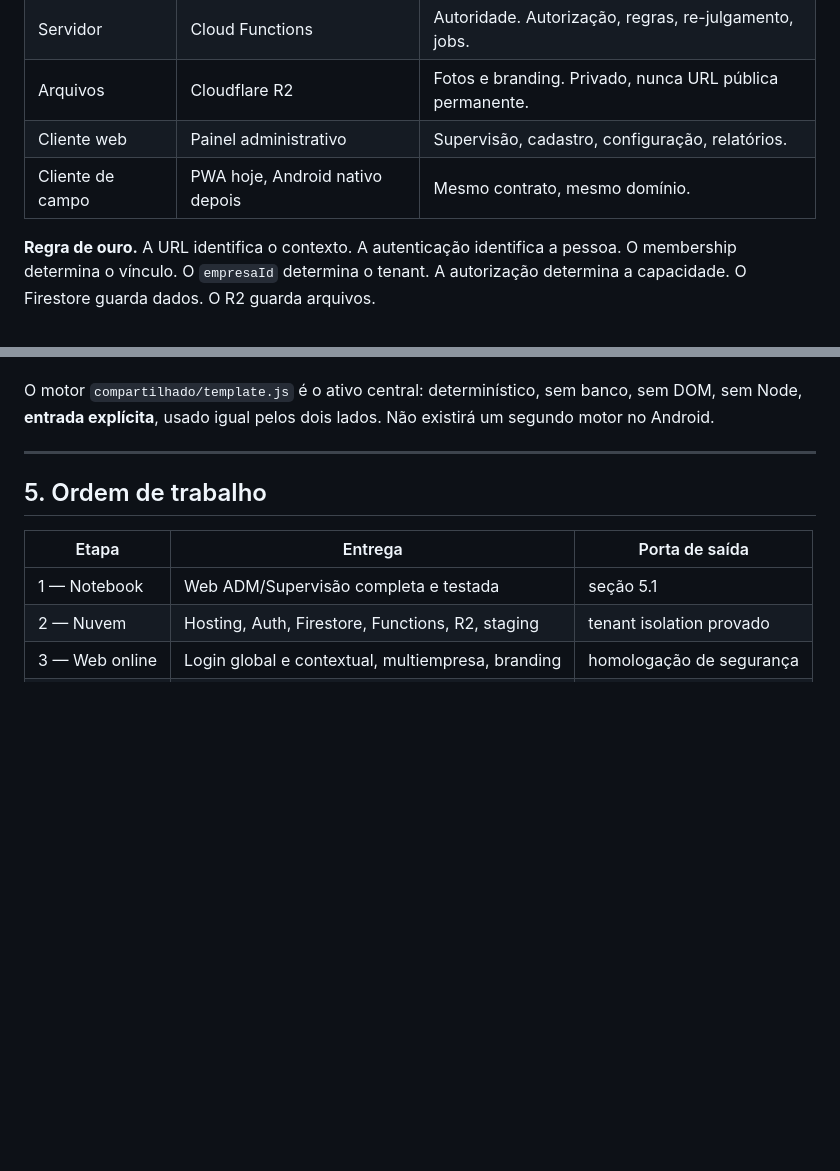
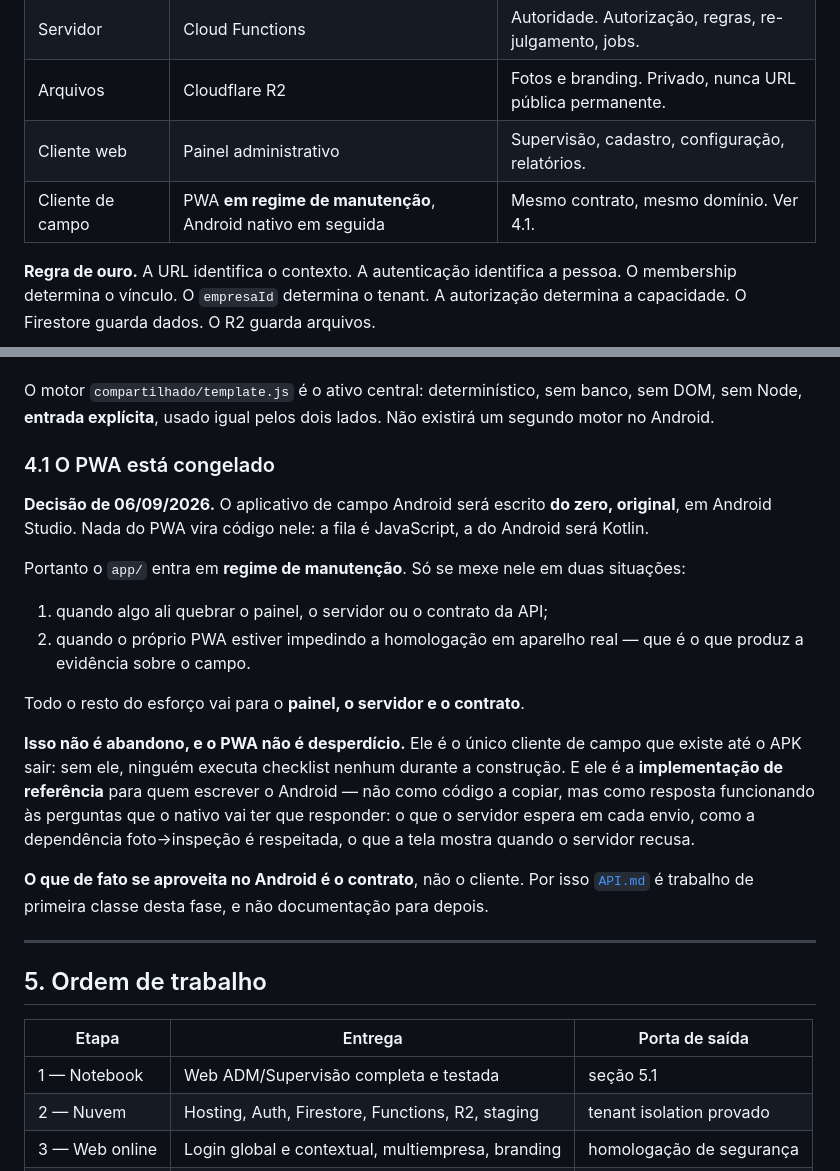
Before and after one commit to SuportExoduss/mylog, a Markdown page: docs/ARQUITETURA.md, 2 parts joined by grey strips. GitHub-like rendering; blank space fills up the shorter version.

```diff
--- a/docs/ARQUITETURA.md
+++ b/docs/ARQUITETURA.md
@@ -41,7 +41,7 @@ do notebook está na seção 5.
 | Servidor | Cloud Functions | Autoridade. Autorização, regras, re-julgamento, jobs. |
 | Arquivos | Cloudflare R2 | Fotos e branding. Privado, nunca URL pública permanente. |
 | Cliente web | Painel administrativo | Supervisão, cadastro, configuração, relatórios. |
-| Cliente de campo | PWA hoje, Android nativo depois | Mesmo contrato, mesmo domínio. |
+| Cliente de campo | PWA **em regime de manutenção**, Android nativo em seguida | Mesmo contrato, mesmo domínio. Ver 4.1. |
 
 **Regra de ouro.** A URL identifica o contexto. A autenticação identifica a
 pessoa. O membership determina o vínculo. O `empresaId` determina o tenant. A
@@ -99,6 +99,33 @@ realização · auditoria é append-only.
 O motor `compartilhado/template.js` é o ativo central: determinístico, sem
 banco, sem DOM, sem Node, **entrada explícita**, usado igual pelos dois lados.
 Não existirá um segundo motor no Android.
+
+### 4.1 O PWA está congelado
+
+**Decisão de 06/09/2026.** O aplicativo de campo Android será escrito **do zero,
+original**, em Android Studio. Nada do PWA vira código nele: a fila é
+JavaScript, a do Android será Kotlin.
+
+Portanto o `app/` entra em **regime de manutenção**. Só se mexe nele em duas
+situações:
+
+1. quando algo ali quebrar o painel, o servidor ou o contrato da API;
+2. quando o próprio PWA estiver impedindo a homologação em aparelho real — que
+   é o que produz a evidência sobre o campo.
+
+Todo o resto do esforço vai para o **painel, o servidor e o contrato**.
+
+**Isso não é abandono, e o PWA não é desperdício.** Ele é o único cliente de
+campo que existe até o APK sair: sem ele, ninguém executa checklist nenhum
+durante a construção. E ele é a **implementação de referência** para quem
+escrever o Android — não como código a copiar, mas como resposta funcionando às
+perguntas que o nativo vai ter que responder: o que o servidor espera em cada
+envio, como a dependência foto→inspeção é respeitada, o que a tela mostra quando
+o servidor recusa.
+
+**O que de fato se aproveita no Android é o contrato**, não o cliente. Por isso
+[`API.md`](API.md) é trabalho de primeira classe desta fase, e não documentação
+para depois.
 
 ---
 
```
Also changed, not shown: docs/DECISOES.md (+24 -0 lines), docs/ROADMAP.md (+16 -3 lines).
